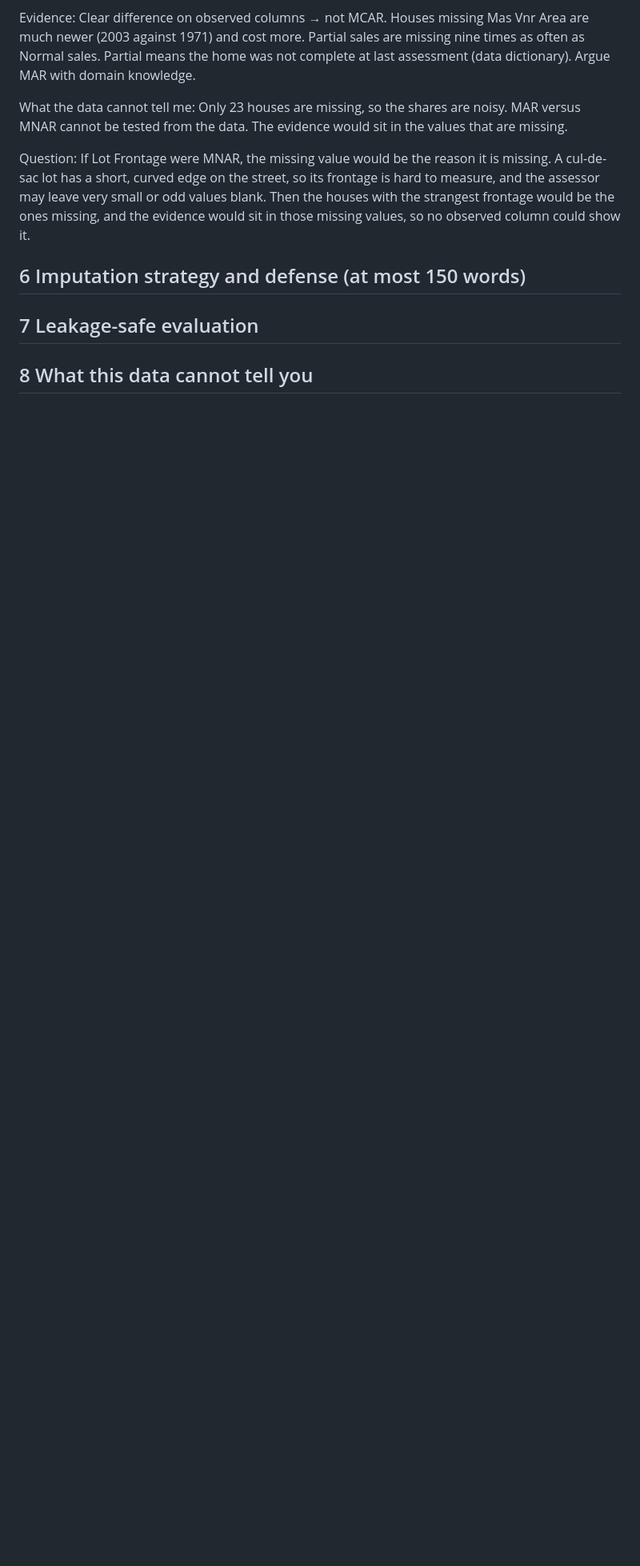
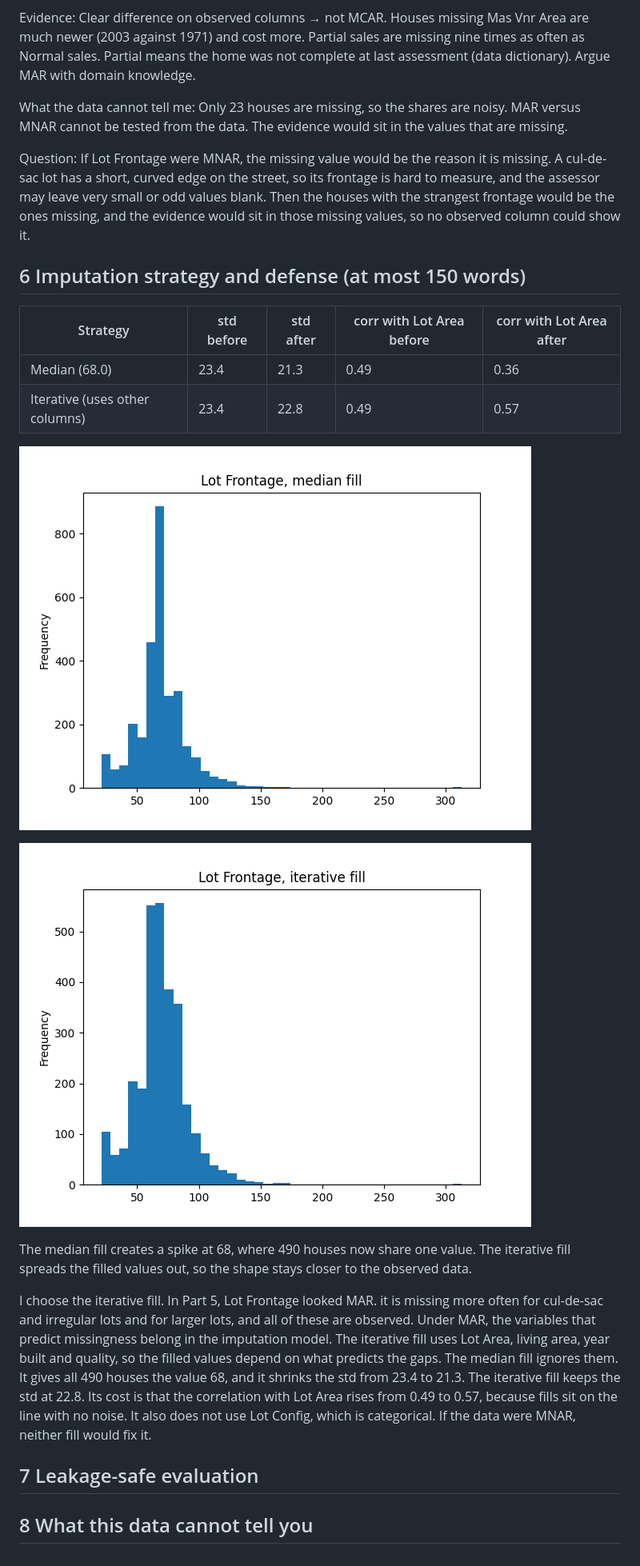
Before and after one commit to padmabellamkonda/ds5110-hw5, a Markdown page: reports/report.md, the part around the change. Shown at 80% size. Drawn GitHub-style; pictures changed too: reports/figures/lot_frontage_iterative.png (added), reports/figures/lot_frontage_median.png (added); blank space fills up the shorter version.

Commit message:
Part 6

```diff
--- a/reports/report.md
+++ b/reports/report.md
@@ -45,5 +45,17 @@ What the data cannot tell me: Only 23 houses are missing, so the shares are nois
 Question: If Lot Frontage were MNAR, the missing value would be the reason it is missing. A cul-de-sac lot has a short, curved edge on the street, so its frontage is hard to measure, and the assessor may leave very small or odd values blank. Then the houses with the strangest frontage would be the ones missing, and the evidence would sit in those missing values, so no observed column could show it.
 
 ## 6 Imputation strategy and defense (at most 150 words)
+| Strategy | std before | std after | corr with Lot Area before | corr with Lot Area after |
+| --- | --- | --- | --- | --- |
+| Median (68.0) | 23.4 | 21.3 | 0.49 | 0.36 |
+| Iterative (uses other columns) | 23.4 | 22.8 | 0.49 | 0.57 |
+
+![Lot Frontage, median fill](figures/lot_frontage_median.png)
+
+![Lot Frontage, iterative fill](figures/lot_frontage_iterative.png)
+
+The median fill creates a spike at 68, where 490 houses now share one value. The iterative fill spreads the filled values out, so the shape stays closer to the observed data.
+
+I choose the iterative fill. In Part 5, Lot Frontage looked MAR. it is missing more often for cul-de-sac and irregular lots and for larger lots, and all of these are observed. Under MAR, the variables that predict missingness belong in the imputation model. The iterative fill uses Lot Area, living area, year built and quality, so the filled values depend on what predicts the gaps. The median fill ignores them. It gives all 490 houses the value 68, and it shrinks the std from 23.4 to 21.3. The iterative fill keeps the std at 22.8. Its cost is that the correlation with Lot Area rises from 0.49 to 0.57, because fills sit on the line with no noise. It also does not use Lot Config, which is categorical. If the data were MNAR, neither fill would fix it.
 ## 7 Leakage-safe evaluation
 ## 8 What this data cannot tell you
```
Also changed, not shown: 1 other file.
